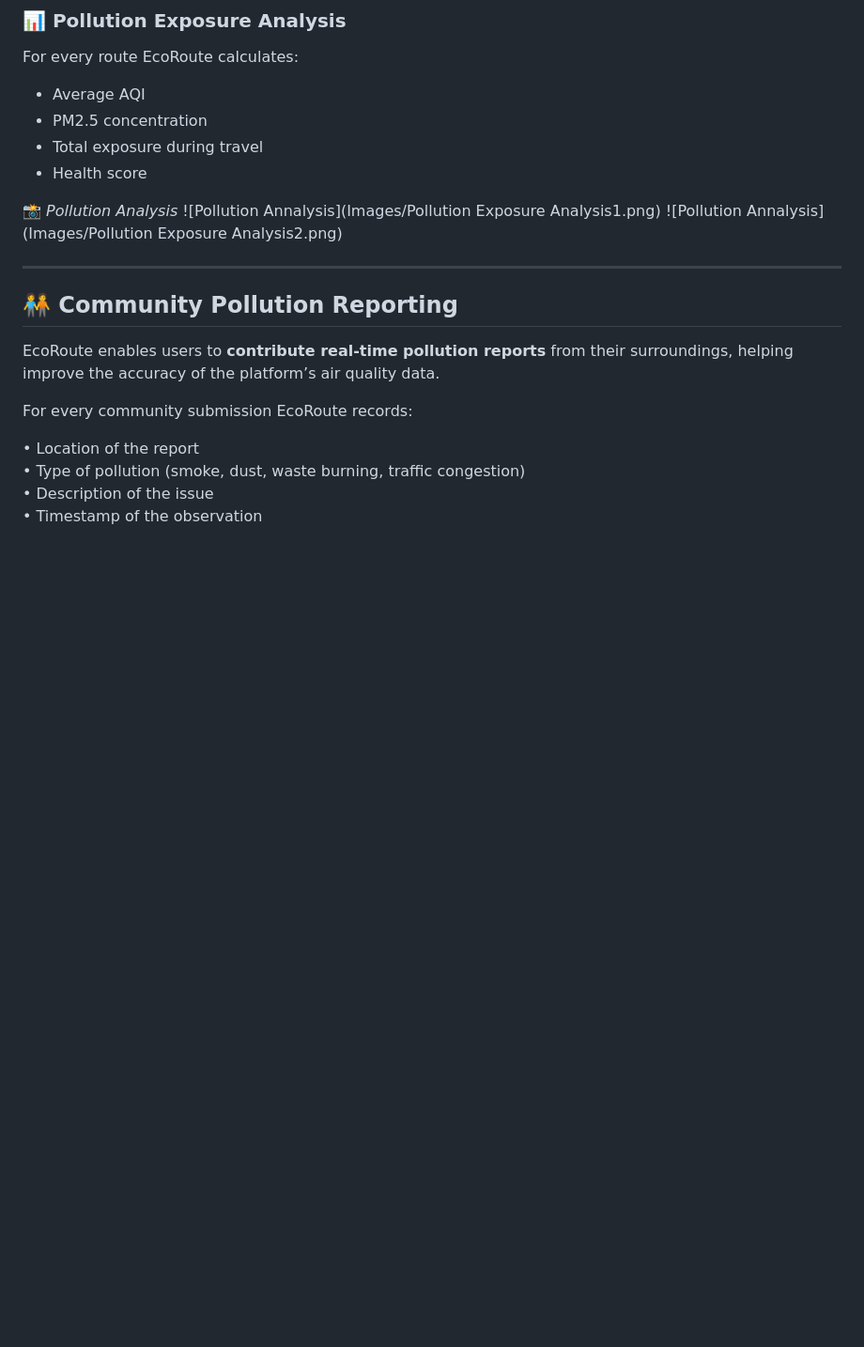
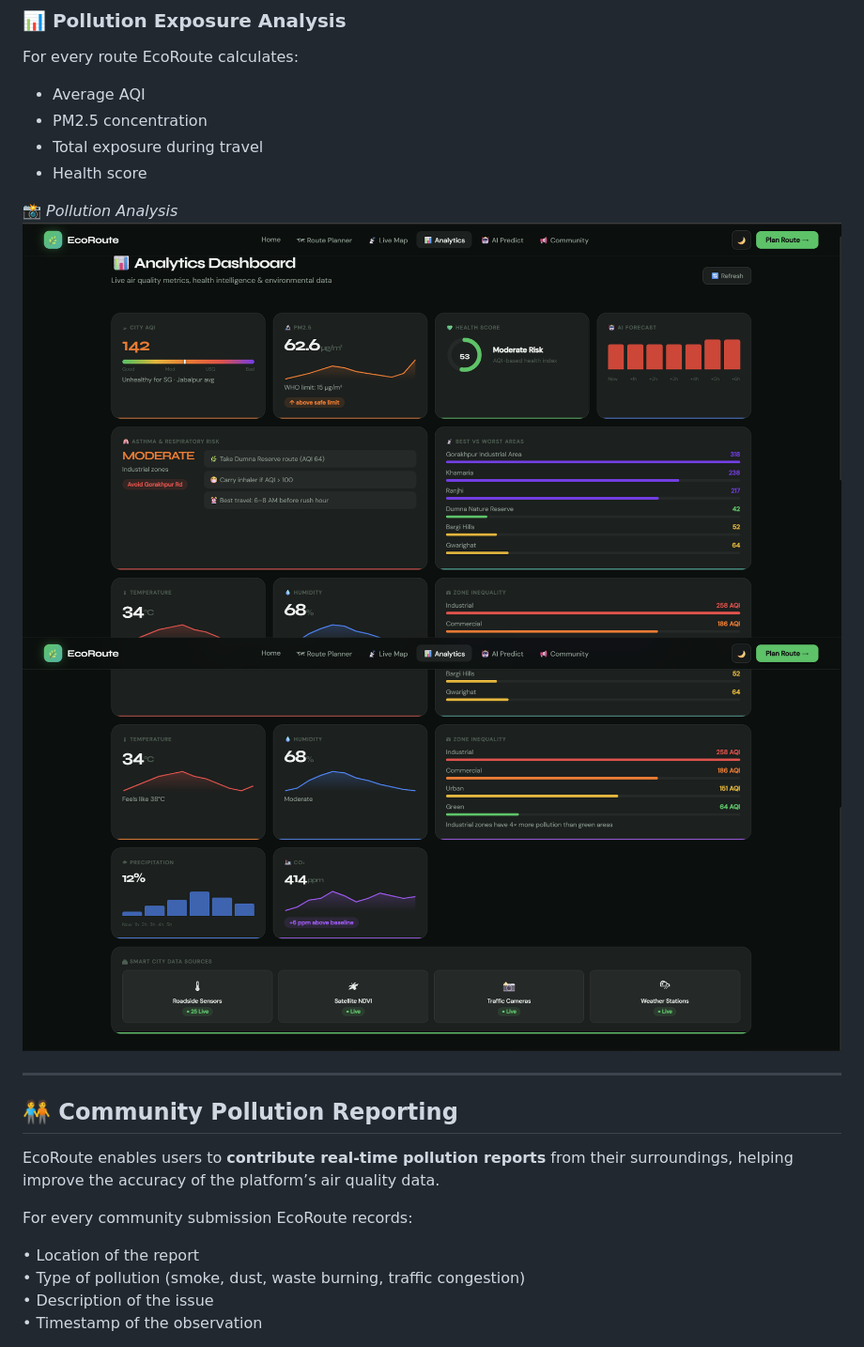
Before and after one commit to Aryxniscool/Eco-Route, a Markdown page: README.md, the part around the change. Shown at 94% size. GitHub-like rendering; blank space fills up the shorter version.

```diff
--- a/README.md
+++ b/README.md
@@ -54,8 +54,8 @@ For every route EcoRoute calculates:
 * Health score
 
 📸 *Pollution Analysis*
-![Pollution Annalysis](Images/Pollution Exposure Analysis1.png)
-![Pollution Annalysis](Images/Pollution Exposure Analysis2.png)
+![Pollution Annalysis](Images/PollutionExposureAnalysis1.png)
+![Pollution Annalysis](Images/PollutionExposureAnalysis2.png)
 
 
 
```
